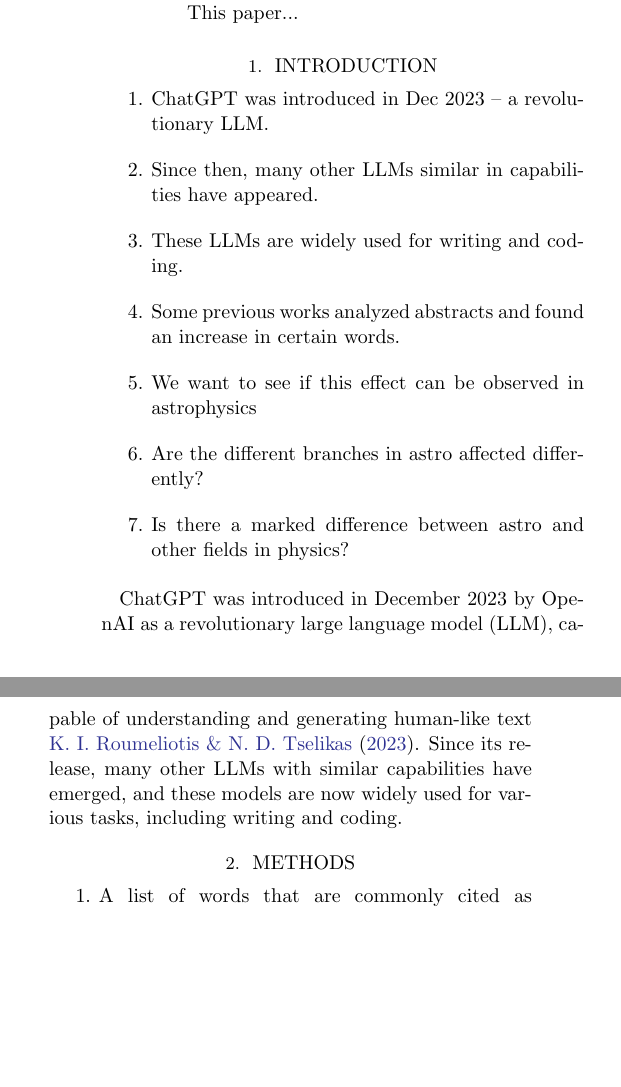
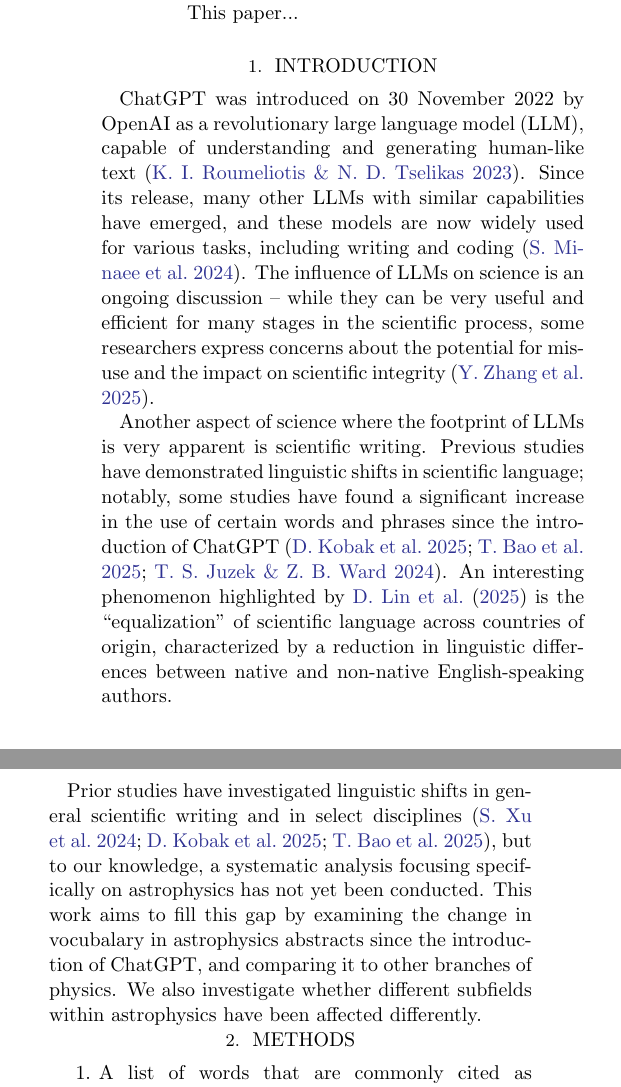
Before and after one commit to elishamod/Scientific-Writing-Final-Project, a LaTeX paper (main.tex): two parts of the columns of page 1 of 2 before the commit and two parts of the columns of page 1 of 3 after it, joined at a grey line, cut so that both start at the same text, the shorter picture padded with empty space. Compiled offline with pdfLaTeX.

Commit message:
Wrote intro

```diff
--- a/main.tex
+++ b/main.tex
@@ -34,19 +34,18 @@
 
 \section{Introduction}
 
-\begin{enumerate}
-    \item ChatGPT was introduced in Dec 2023 -- a revolutionary LLM.
-    \item Since then, many other LLMs similar in capabilities have appeared.
-    \item These LLMs are widely used for writing and coding.
-    \item Some previous works analyzed abstracts and found an increase in certain words.
-    \item We want to see if this effect can be observed in astrophysics
-    \item Are the different branches in astro affected differently?
-    \item Is there a marked difference between astro and other fields in physics?
-\end{enumerate}
+ChatGPT was introduced on 30 November 2022 by OpenAI as a revolutionary large language model (LLM), capable of understanding and generating human-like text \citep{Roumeliotis2023}.
+Since its release, many other LLMs with similar capabilities have emerged, and these models are now widely used for various tasks, including writing and coding \citep{Minaee2024}.
+The influence of LLMs on science is an ongoing discussion -- while they can be very useful and efficient for many stages in the scientific process, some researchers express concerns about the potential for misuse and the impact on scientific integrity \citep{Zhang2025}.
 
-% make the list into a full introduction text
-ChatGPT was introduced in December 2023 by OpenAI as a revolutionary large language model (LLM), capable of understanding and generating human-like text \cite{Roumeliotis2023}.
-Since its release, many other LLMs with similar capabilities have emerged, and these models are now widely used for various tasks, including writing and coding.
+Another aspect of science where the footprint of LLMs is very apparent is scientific writing.
+Previous studies have demonstrated linguistic shifts in scientific language;
+notably, some studies have found a significant increase in the use of certain words and phrases since the introduction of ChatGPT \citep{Kobak2025,Bao2025,Juzek2024}.
+An interesting phenomenon highlighted by \citet{Lin2025} is the ``equalization'' of scientific language across countries of origin, characterized by a reduction in linguistic differences between native and non-native English-speaking authors.
+
+Prior studies have investigated linguistic shifts in general scientific writing and in select disciplines \citep{Xu2024,Kobak2025,Bao2025}, but to our knowledge, a systematic analysis focusing specifically on astrophysics has not yet been conducted.
+This work aims to fill this gap by examining the change in vocubalary in astrophysics abstracts since the introduction of ChatGPT, and comparing it to other branches of physics.
+We also investigate whether different subfields within astrophysics have been affected differently.
 
 
 \section{Methods}
```
Also changed, not shown: references.bib (+16 -5 lines).
